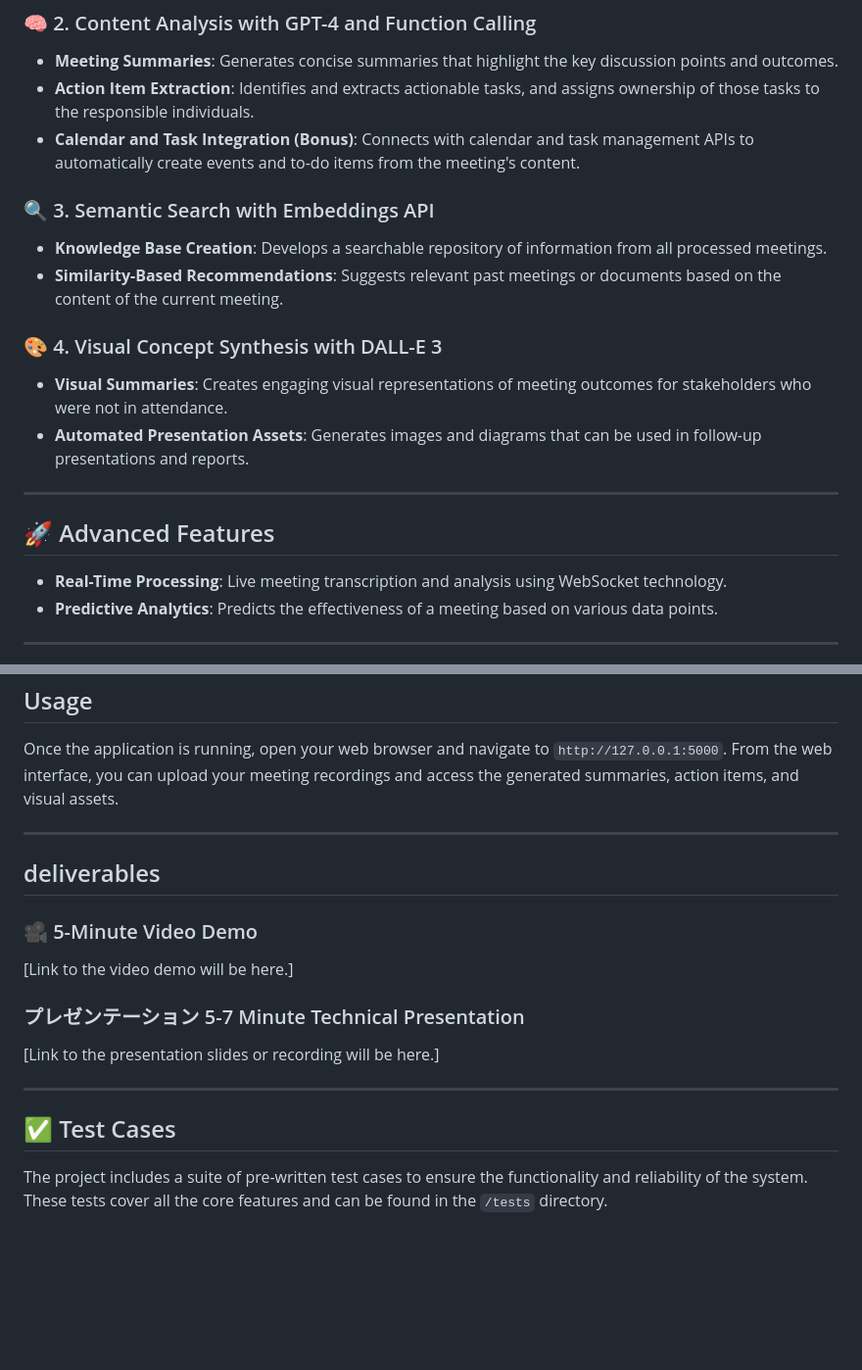
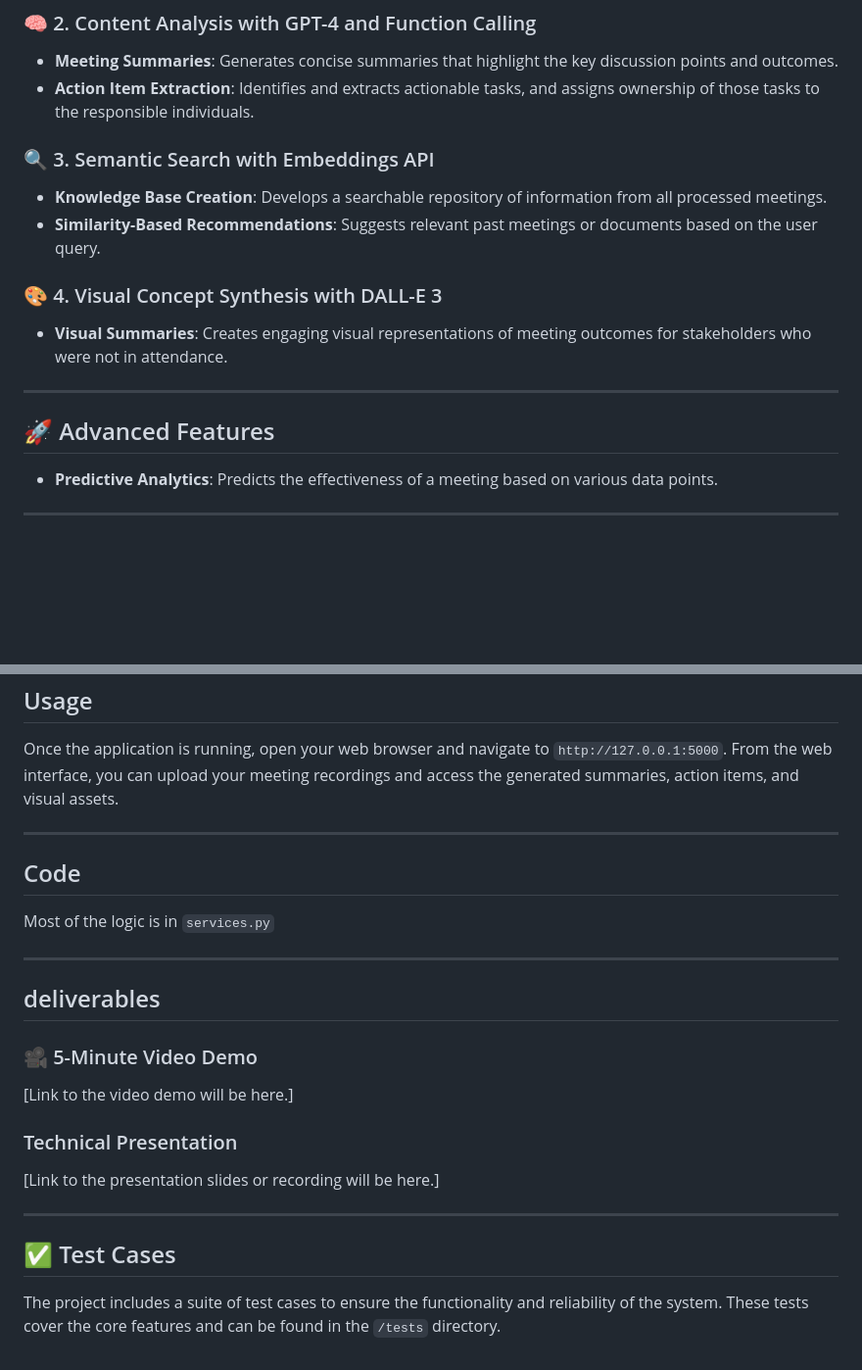
Before and after one commit to nikakogho/KIU_SMART_MEETING_ASSISTANT, a Markdown page: README.md, 2 parts joined by grey strips. Shown at 98% size. Rendered like a GitHub page; blank space fills up the shorter version.

```diff
--- a/README.md
+++ b/README.md
@@ -21,23 +21,20 @@ This application integrates four key OpenAI APIs to deliver its primary function
 
 * **Meeting Summaries**: Generates concise summaries that highlight the key discussion points and outcomes.
 * **Action Item Extraction**: Identifies and extracts actionable tasks, and assigns ownership of those tasks to the responsible individuals.
-* **Calendar and Task Integration (Bonus)**: Connects with calendar and task management APIs to automatically create events and to-do items from the meeting's content.
 
 ### 🔍 3. Semantic Search with Embeddings API
 
 * **Knowledge Base Creation**: Develops a searchable repository of information from all processed meetings.
-* **Similarity-Based Recommendations**: Suggests relevant past meetings or documents based on the content of the current meeting.
+* **Similarity-Based Recommendations**: Suggests relevant past meetings or documents based on the user query.
 
 ### 🎨 4. Visual Concept Synthesis with DALL-E 3
 
 * **Visual Summaries**: Creates engaging visual representations of meeting outcomes for stakeholders who were not in attendance.
-* **Automated Presentation Assets**: Generates images and diagrams that can be used in follow-up presentations and reports.
 
 ---
 
 ## 🚀 Advanced Features
 
-* **Real-Time Processing**: Live meeting transcription and analysis using WebSocket technology.
 * **Predictive Analytics**: Predicts the effectiveness of a meeting based on various data points.
 
 ---
@@ -91,13 +88,19 @@ Once the application is running, open your web browser and navigate to `http://1
 
 ---
 
+## Code
+
+Most of the logic is in `services.py`
+
+---
+
 ##  deliverables
 
 ### 🎥 5-Minute Video Demo
 
 [Link to the video demo will be here.]
 
-### プレゼンテーション 5-7 Minute Technical Presentation
+### Technical Presentation
 
 [Link to the presentation slides or recording will be here.]
 
@@ -105,4 +108,4 @@ Once the application is running, open your web browser and navigate to `http://1
 
 ## ✅ Test Cases
 
-The project includes a suite of pre-written test cases to ensure the functionality and reliability of the system. These tests cover all the core features and can be found in the `/tests` directory.
+The project includes a suite of test cases to ensure the functionality and reliability of the system. These tests cover the core features and can be found in the `/tests` directory.
```
